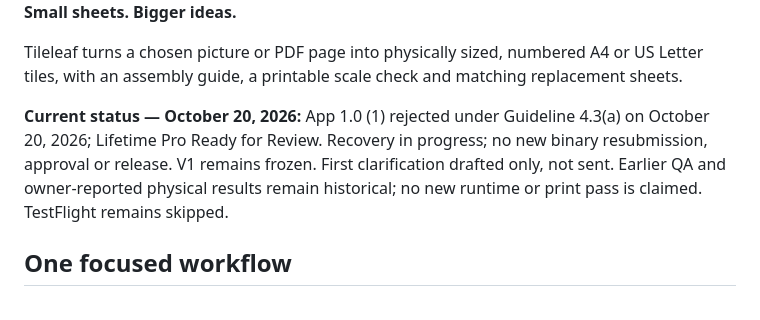
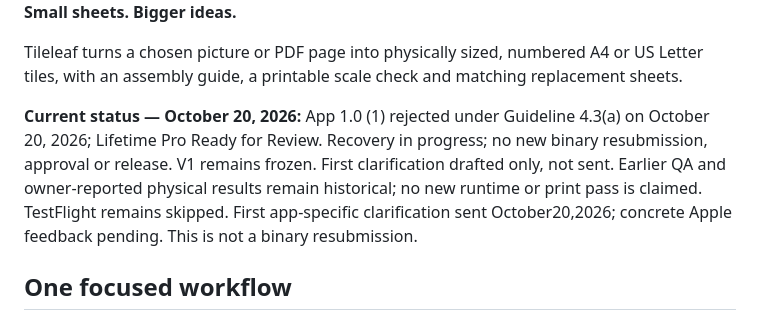
Before and after one commit to sepidehdalir/tileleaf-showcase, a Markdown page: README.md, the part around the change. GitHub-like rendering.

Commit message:
Record first App Review clarification and verified receipt

```diff
--- a/README.md
+++ b/README.md
@@ -6,7 +6,7 @@
 
 Tileleaf turns a chosen picture or PDF page into physically sized, numbered A4 or US Letter tiles, with an assembly guide, a printable scale check and matching replacement sheets.
 
-**Current status — October 20, 2026:** App 1.0 (1) rejected under Guideline 4.3(a) on October 20, 2026; Lifetime Pro Ready for Review. Recovery in progress; no new binary resubmission, approval or release. V1 remains frozen. First clarification drafted only, not sent. Earlier QA and owner-reported physical results remain historical; no new runtime or print pass is claimed. TestFlight remains skipped.
+**Current status — October 20, 2026:** App 1.0 (1) rejected under Guideline 4.3(a) on October 20, 2026; Lifetime Pro Ready for Review. Recovery in progress; no new binary resubmission, approval or release. V1 remains frozen. First clarification drafted only, not sent. Earlier QA and owner-reported physical results remain historical; no new runtime or print pass is claimed. TestFlight remains skipped. First app-specific clarification sent October20,2026; concrete Apple feedback pending. This is not a binary resubmission.
 
 ## One focused workflow
 
```
